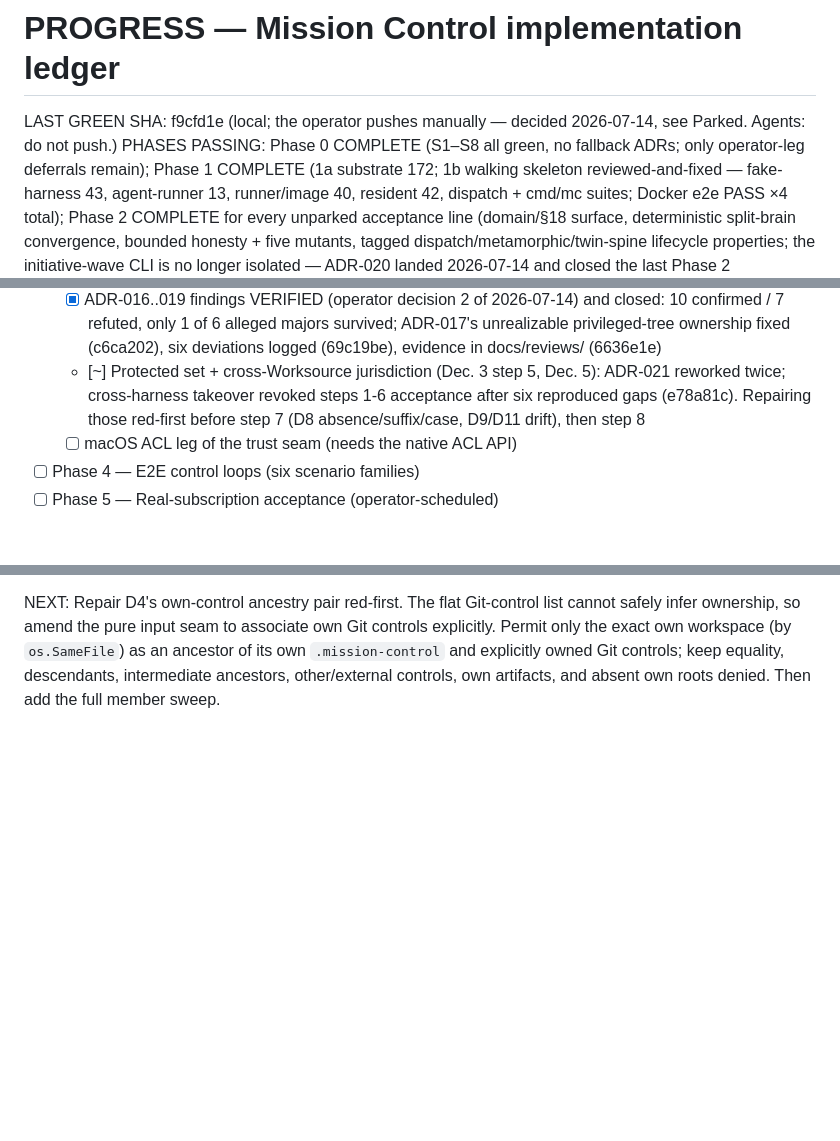
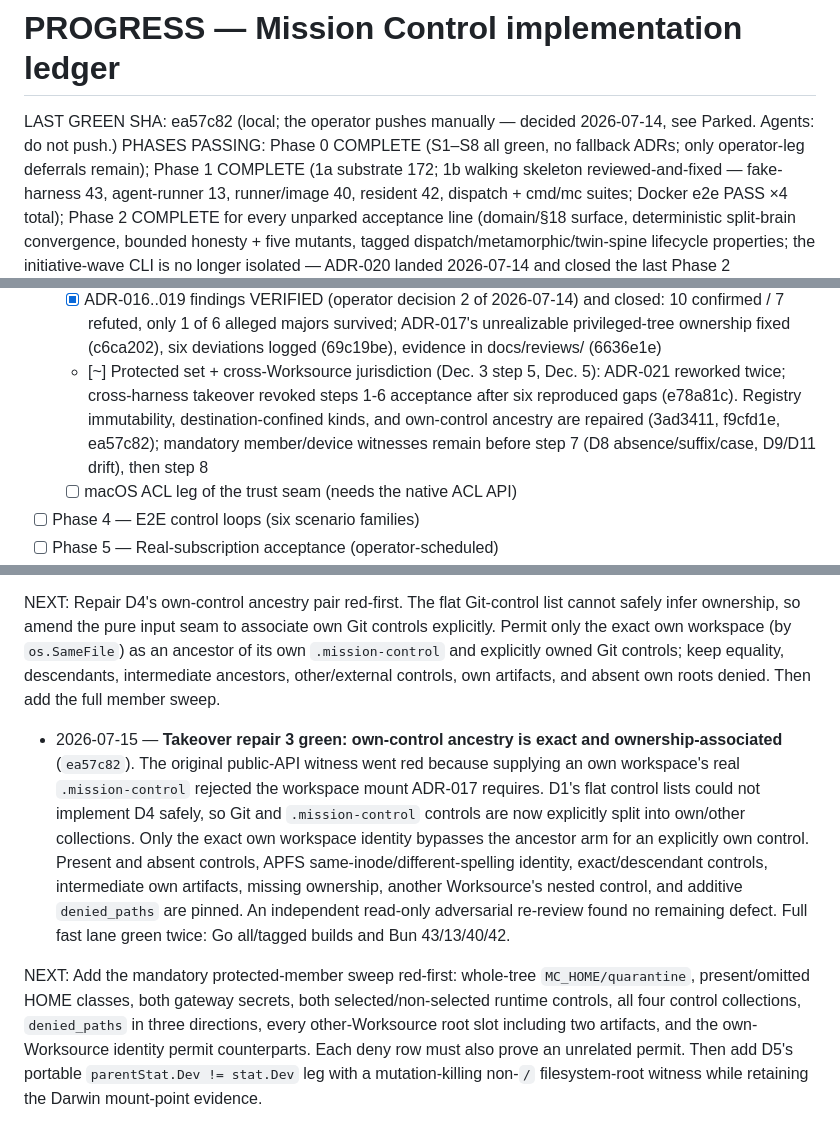
Before and after one commit to vinchenkov/CullingHouse, a Markdown page: PROGRESS.md, 3 parts joined by grey strips. GitHub-like rendering; blank space fills up the shorter version.

Commit message:
Ledger: own-control ancestry repair green

```diff
--- a/PROGRESS.md
+++ b/PROGRESS.md
@@ -1,7 +1,7 @@
 # PROGRESS — Mission Control implementation ledger
 
 <!-- Header block: kept current by every session. -->
-LAST GREEN SHA: f9cfd1e (local; the operator pushes manually — decided 2026-07-14, see Parked. Agents: do not push.)
+LAST GREEN SHA: ea57c82 (local; the operator pushes manually — decided 2026-07-14, see Parked. Agents: do not push.)
 PHASES PASSING: Phase 0 COMPLETE (S1–S8 all green, no fallback ADRs; only operator-leg deferrals remain); Phase 1 COMPLETE (1a substrate 172; 1b walking skeleton reviewed-and-fixed — fake-harness 43, agent-runner 13, runner/image 40, resident 42, dispatch + cmd/mc suites; Docker e2e PASS ×4 total); Phase 2 COMPLETE for every unparked acceptance line (domain/§18 surface, deterministic split-brain convergence, bounded honesty + five mutants, tagged dispatch/metamorphic/twin-spine lifecycle properties; the initiative-wave CLI is no longer isolated — ADR-020 landed 2026-07-14 and closed the last Phase 2 acceptance line)
 KNOWN-FAILING: (none)
 FAST SUITE: mc/check.sh (gofmt + vet on the untagged build AND on the nightly/docker_e2e/test_fake_routing tagged builds — they must compile every commit, added 2026-07-14 after a tagged suite rotted invisibly — + go test ./...; includes substrate + promoted dispatch) + runner/fake-harness/check.sh + runner/agent-runner/check.sh + runner/image/check.sh + resident/check.sh. Docker e2e (phase-completion lane): cd mc && mise exec -- go test -tags docker_e2e -timeout 15m ./e2e/...
@@ -79,7 +79,9 @@ FAST SUITE: mc/check.sh (gofmt + vet on the untagged build AND on the nightly/do
         deviations logged (69c19be), evidence in docs/reviews/ (6636e1e)
   - [~] Protected set + cross-Worksource jurisdiction (Dec. 3 step 5, Dec. 5):
         ADR-021 reworked twice; cross-harness takeover revoked steps 1-6
-        acceptance after six reproduced gaps (e78a81c). Repairing those red-first
+        acceptance after six reproduced gaps (e78a81c). Registry immutability,
+        destination-confined kinds, and own-control ancestry are repaired
+        (3ad3411, f9cfd1e, ea57c82); mandatory member/device witnesses remain
         before step 7 (D8 absence/suffix/case, D9/D11 drift), then step 8
   - [ ] macOS ACL leg of the trust seam (needs the native ACL API)
 - [ ] Phase 4 — E2E control loops (six scenario families)
@@ -1967,3 +1969,25 @@ controls explicitly. Permit only the exact own workspace (by `os.SameFile`) as
 an ancestor of its own `.mission-control` and explicitly owned Git controls;
 keep equality, descendants, intermediate ancestors, other/external controls,
 own artifacts, and absent own roots denied. Then add the full member sweep.
+
+- 2026-07-15 — **Takeover repair 3 green: own-control ancestry is exact and
+  ownership-associated** (`ea57c82`). The original public-API witness went red
+  because supplying an own workspace's real `.mission-control` rejected the
+  workspace mount ADR-017 requires. D1's flat control lists could not implement
+  D4 safely, so Git and `.mission-control` controls are now explicitly split
+  into own/other collections. Only the exact own workspace identity bypasses
+  the ancestor arm for an explicitly own control. Present and absent controls,
+  APFS same-inode/different-spelling identity, exact/descendant controls,
+  intermediate own artifacts, missing ownership, another Worksource's nested
+  control, and additive `denied_paths` are pinned. An independent read-only
+  adversarial re-review found no remaining defect. Full fast lane green twice:
+  Go all/tagged builds and Bun 43/13/40/42.
+
+NEXT: Add the mandatory protected-member sweep red-first: whole-tree
+`MC_HOME/quarantine`, present/omitted HOME classes, both gateway secrets, both
+selected/non-selected runtime controls, all four control collections,
+`denied_paths` in three directions, every other-Worksource root slot including
+two artifacts, and the own-Worksource identity permit counterparts. Each deny
+row must also prove an unrelated permit. Then add D5's portable
+`parentStat.Dev != stat.Dev` leg with a mutation-killing non-`/` filesystem-root
+witness while retaining the Darwin mount-point evidence.
```
